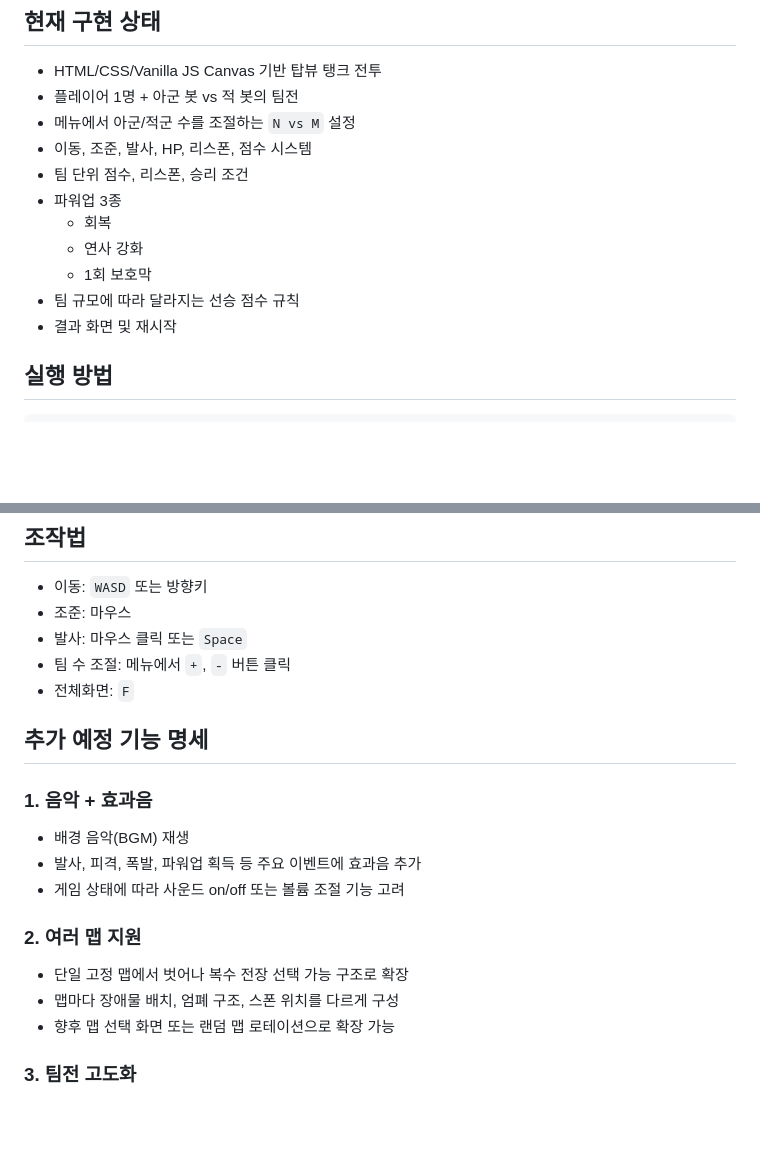
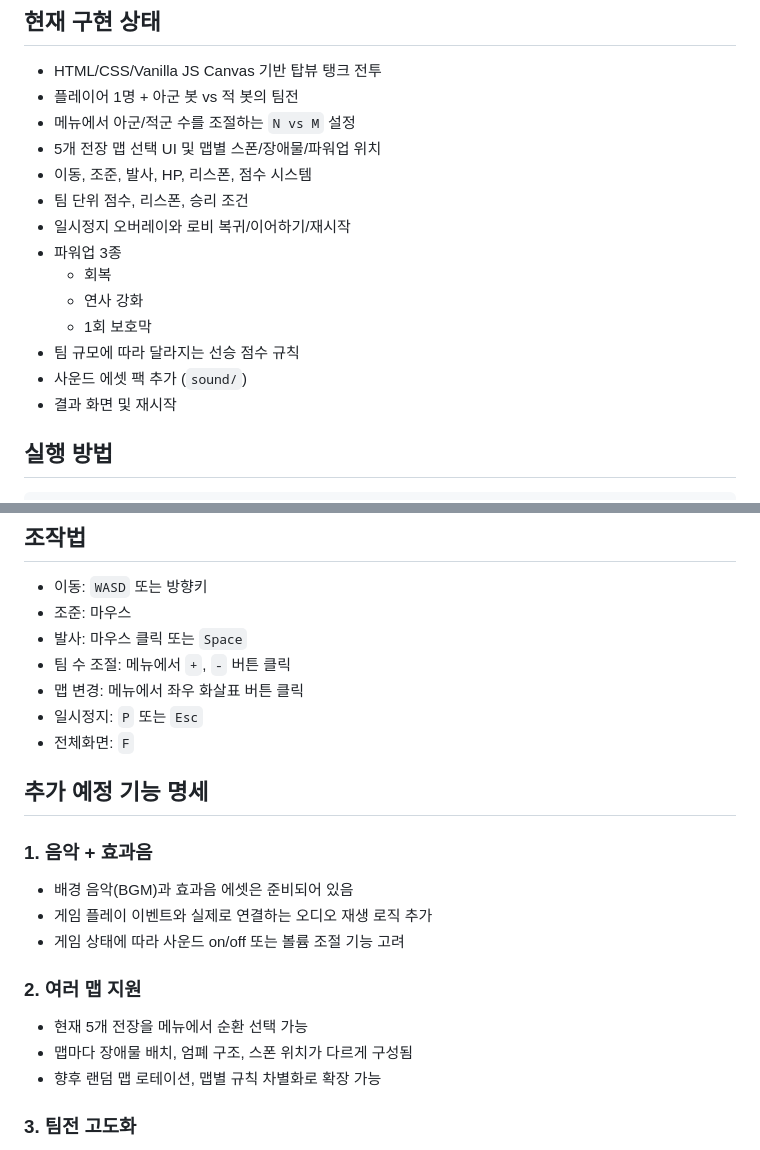
Before and after one commit to SISUinSea/Jungle_Tank, a Markdown page: README.md, 2 parts joined by grey strips. Rendered like a GitHub page; blank space fills up the shorter version.

Commit message:
Update docs for merged gameplay features

```diff
--- a/README.md
+++ b/README.md
@@ -8,13 +8,16 @@
 - HTML/CSS/Vanilla JS Canvas 기반 탑뷰 탱크 전투
 - 플레이어 1명 + 아군 봇 vs 적 봇의 팀전
 - 메뉴에서 아군/적군 수를 조절하는 `N vs M` 설정
+- 5개 전장 맵 선택 UI 및 맵별 스폰/장애물/파워업 위치
 - 이동, 조준, 발사, HP, 리스폰, 점수 시스템
 - 팀 단위 점수, 리스폰, 승리 조건
+- 일시정지 오버레이와 로비 복귀/이어하기/재시작
 - 파워업 3종
   - 회복
   - 연사 강화
   - 1회 보호막
 - 팀 규모에 따라 달라지는 선승 점수 규칙
+- 사운드 에셋 팩 추가 (`sound/`)
 - 결과 화면 및 재시작
 
 ## 실행 방법
@@ -38,21 +41,23 @@ npm run verify
 - 조준: 마우스
 - 발사: 마우스 클릭 또는 `Space`
 - 팀 수 조절: 메뉴에서 `+`, `-` 버튼 클릭
+- 맵 변경: 메뉴에서 좌우 화살표 버튼 클릭
+- 일시정지: `P` 또는 `Esc`
 - 전체화면: `F`
 
 ## 추가 예정 기능 명세
 
 ### 1. 음악 + 효과음
 
-- 배경 음악(BGM) 재생
-- 발사, 피격, 폭발, 파워업 획득 등 주요 이벤트에 효과음 추가
+- 배경 음악(BGM)과 효과음 에셋은 준비되어 있음
+- 게임 플레이 이벤트와 실제로 연결하는 오디오 재생 로직 추가
 - 게임 상태에 따라 사운드 on/off 또는 볼륨 조절 기능 고려
 
 ### 2. 여러 맵 지원
 
-- 단일 고정 맵에서 벗어나 복수 전장 선택 가능 구조로 확장
-- 맵마다 장애물 배치, 엄폐 구조, 스폰 위치를 다르게 구성
-- 향후 맵 선택 화면 또는 랜덤 맵 로테이션으로 확장 가능
+- 현재 5개 전장을 메뉴에서 순환 선택 가능
+- 맵마다 장애물 배치, 엄폐 구조, 스폰 위치가 다르게 구성됨
+- 향후 랜덤 맵 로테이션, 맵별 규칙 차별화로 확장 가능
 
 ### 3. 팀전 고도화
 
```
